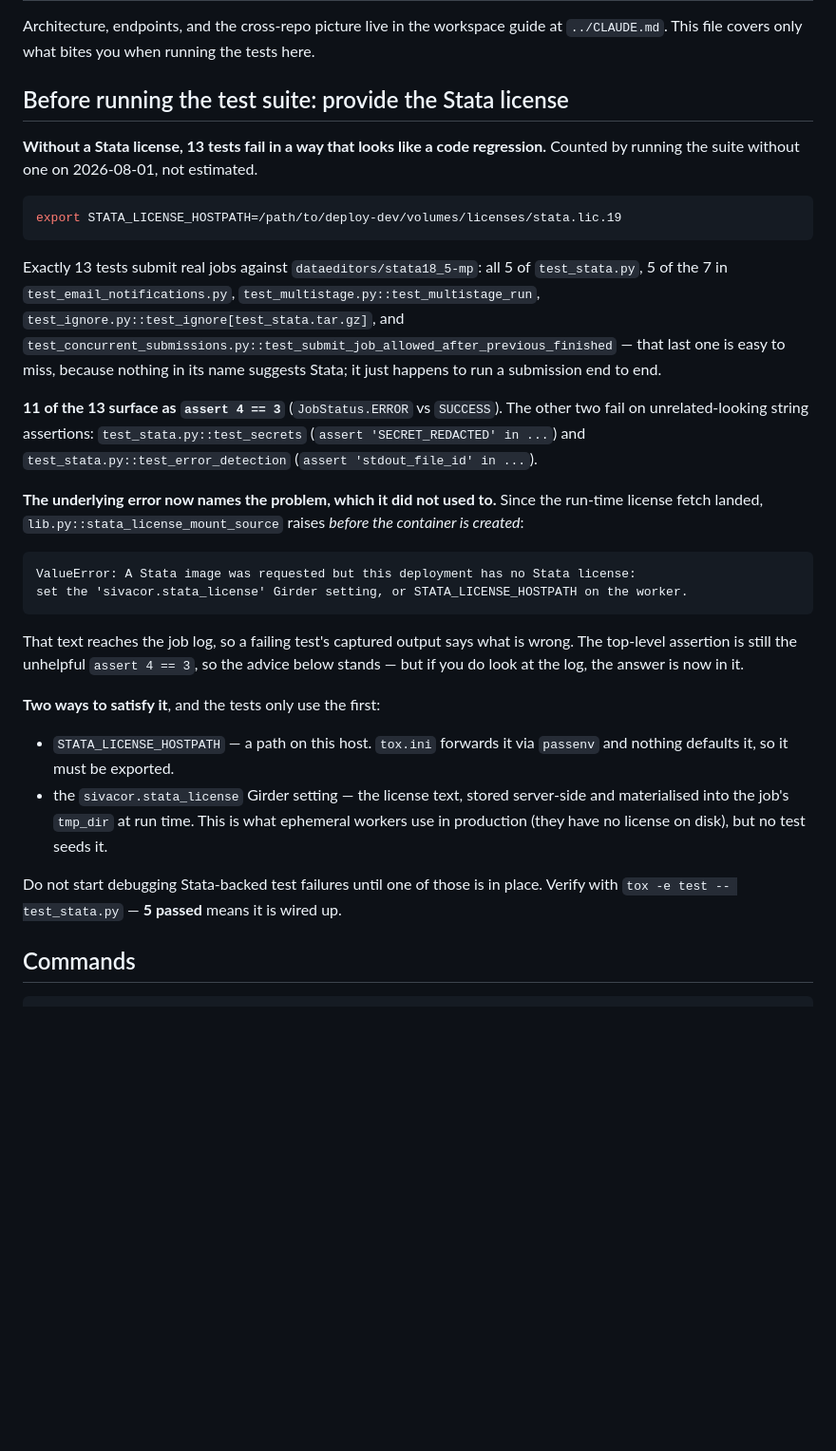
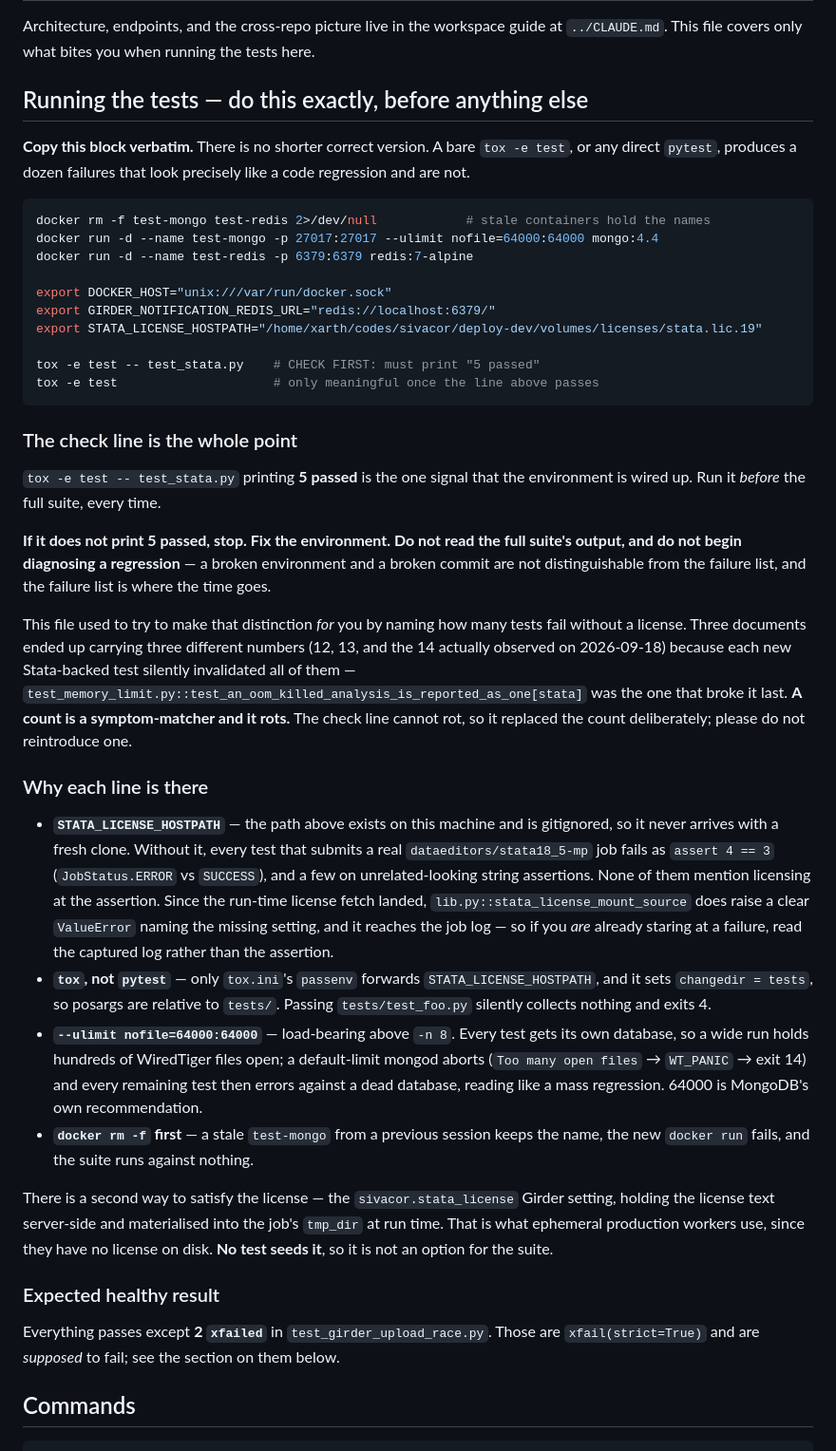
Before and after one commit to SIVACOR/girder-sivacor, a Markdown page: CLAUDE.md, the part around the change. Shown at 95% size. Drawn GitHub-style; blank space fills up the shorter version.

Commit message:
Replace the Stata-failure count with a check that cannot rot
Three documents each claimed a different number of tests that fail without a
Stata license -- CI_SETUP.md said 12, CLAUDE.md said 13, and 14 were actually
observed on 2026-09-18. The lists nest cleanly: CI_SETUP.md omitted
test_concurrent_submissions (whose name suggests nothing about Stata), and both
predate test_memory_limit's [stata] case, which arrived with c5927c6. Every new
Stata-backed test silently invalidates every count in the tree.

That matters because in all three files the count *was* the diagnostic -- it is
what told you "missing license" rather than "regression". Getting a number none
of them listed is what made it useless, and cost a stash-and-rerun A/B to
establish that 14 failures were pre-existing.

So: no counts anywhere. The pivot is now

    tox -e test -- test_stata.py     # must print "5 passed"

made blocking -- if it does not pass, the full suite's failure list carries no
information, because a broken environment and a broken commit are not
distinguishable from it. Each file records why there is no count, so the next
reader does not helpfully reintroduce one.

Also documents four traps that were undocumented and are each individually
enough to ruin a run: tox-not-pytest (only passenv forwards
STATA_LICENSE_HOSTPATH, and changedir=tests makes `tests/test_foo.py` collect
nothing and exit 4), mongo's --ulimit, and stale test-mongo/test-redis
containers winning the name so docker run fails and the suite runs against
nothing.

Co-Authored-By: Claude Opus 5 <noreply@anthropic.com>

````diff
--- a/CLAUDE.md
+++ b/CLAUDE.md
@@ -3,51 +3,68 @@
 Architecture, endpoints, and the cross-repo picture live in the workspace guide at
 `../CLAUDE.md`. This file covers only what bites you when running the tests here.
 
-## Before running the test suite: provide the Stata license
+## Running the tests — do this exactly, before anything else
 
-**Without a Stata license, 13 tests fail in a way that looks like a code
-regression.** Counted by running the suite without one on 2026-08-01, not estimated.
+**Copy this block verbatim.** There is no shorter correct version. A bare `tox -e test`, or any
+direct `pytest`, produces a dozen failures that look precisely like a code regression and are not.
 
 ```sh
-export STATA_LICENSE_HOSTPATH=/path/to/deploy-dev/volumes/licenses/stata.lic.19
+docker rm -f test-mongo test-redis 2>/dev/null            # stale containers hold the names
+docker run -d --name test-mongo -p 27017:27017 --ulimit nofile=64000:64000 mongo:4.4
+docker run -d --name test-redis -p 6379:6379 redis:7-alpine
+
+export DOCKER_HOST="unix:///var/run/docker.sock"
+export GIRDER_NOTIFICATION_REDIS_URL="redis://localhost:6379/"
+export STATA_LICENSE_HOSTPATH="/home/xarth/codes/sivacor/deploy-dev/volumes/licenses/stata.lic.19"
+
+tox -e test -- test_stata.py    # CHECK FIRST: must print "5 passed"
+tox -e test                     # only meaningful once the line above passes
 ```
 
-Exactly 13 tests submit real jobs against `dataeditors/stata18_5-mp`: all 5 of
-`test_stata.py`, 5 of the 7 in `test_email_notifications.py`,
-`test_multistage.py::test_multistage_run`,
-`test_ignore.py::test_ignore[test_stata.tar.gz]`, and
-`test_concurrent_submissions.py::test_submit_job_allowed_after_previous_finished`
-— that last one is easy to miss, because nothing in its name suggests Stata; it
-just happens to run a submission end to end.
+### The check line is the whole point
 
-**11 of the 13 surface as `assert 4 == 3`** (`JobStatus.ERROR` vs `SUCCESS`). The
-other two fail on unrelated-looking string assertions:
-`test_stata.py::test_secrets` (`assert 'SECRET_REDACTED' in ...`) and
-`test_stata.py::test_error_detection` (`assert 'stdout_file_id' in ...`).
+`tox -e test -- test_stata.py` printing **5 passed** is the one signal that the environment is
+wired up. Run it *before* the full suite, every time.
 
-**The underlying error now names the problem, which it did not used to.** Since the
-run-time license fetch landed, `lib.py::stata_license_mount_source` raises *before
-the container is created*:
+**If it does not print 5 passed, stop. Fix the environment. Do not read the full suite's output,
+and do not begin diagnosing a regression** — a broken environment and a broken commit are not
+distinguishable from the failure list, and the failure list is where the time goes.
 
-```
-ValueError: A Stata image was requested but this deployment has no Stata license:
-set the 'sivacor.stata_license' Girder setting, or STATA_LICENSE_HOSTPATH on the worker.
-```
+This file used to try to make that distinction *for* you by naming how many tests fail without a
+license. Three documents ended up carrying three different numbers (12, 13, and the 14 actually
+observed on 2026-09-18) because each new Stata-backed test silently invalidated all of them —
+`test_memory_limit.py::test_an_oom_killed_analysis_is_reported_as_one[stata]` was the one that
+broke it last. **A count is a symptom-matcher and it rots.** The check line cannot rot, so it
+replaced the count deliberately; please do not reintroduce one.
 
-That text reaches the job log, so a failing test's captured output says what is
-wrong. The top-level assertion is still the unhelpful `assert 4 == 3`, so the advice
-below stands — but if you do look at the log, the answer is now in it.
+### Why each line is there
 
-**Two ways to satisfy it**, and the tests only use the first:
+- **`STATA_LICENSE_HOSTPATH`** — the path above exists on this machine and is gitignored, so it
+  never arrives with a fresh clone. Without it, every test that submits a real
+  `dataeditors/stata18_5-mp` job fails as `assert 4 == 3` (`JobStatus.ERROR` vs `SUCCESS`), and a
+  few on unrelated-looking string assertions. None of them mention licensing at the assertion.
+  Since the run-time license fetch landed, `lib.py::stata_license_mount_source` does raise a clear
+  `ValueError` naming the missing setting, and it reaches the job log — so if you *are* already
+  staring at a failure, read the captured log rather than the assertion.
+- **`tox`, not `pytest`** — only `tox.ini`'s `passenv` forwards `STATA_LICENSE_HOSTPATH`, and it
+  sets `changedir = tests`, so posargs are relative to `tests/`. Passing `tests/test_foo.py`
+  silently collects nothing and exits 4.
+- **`--ulimit nofile=64000:64000`** — load-bearing above `-n 8`. Every test gets its own database,
+  so a wide run holds hundreds of WiredTiger files open; a default-limit mongod aborts
+  (`Too many open files` → `WT_PANIC` → exit 14) and every remaining test then errors against a
+  dead database, reading like a mass regression. 64000 is MongoDB's own recommendation.
+- **`docker rm -f` first** — a stale `test-mongo` from a previous session keeps the name, the new
+  `docker run` fails, and the suite runs against nothing.
 
-- `STATA_LICENSE_HOSTPATH` — a path on this host. `tox.ini` forwards it via
-  `passenv` and nothing defaults it, so it must be exported.
-- the `sivacor.stata_license` Girder setting — the license text, stored server-side
-  and materialised into the job's `tmp_dir` at run time. This is what ephemeral
-  workers use in production (they have no license on disk), but no test seeds it.
+There is a second way to satisfy the license — the `sivacor.stata_license` Girder setting, holding
+the license text server-side and materialised into the job's `tmp_dir` at run time. That is what
+ephemeral production workers use, since they have no license on disk. **No test seeds it**, so it
+is not an option for the suite.
 
-Do not start debugging Stata-backed test failures until one of those is in place.
-Verify with `tox -e test -- test_stata.py` — **5 passed** means it is wired up.
+### Expected healthy result
+
+Everything passes except **2 `xfailed`** in `test_girder_upload_race.py`. Those are
+`xfail(strict=True)` and are *supposed* to fail; see the section on them below.
 
 ## Commands
 
````
Also changed, not shown: CI_SETUP.md (+18 -25 lines).
